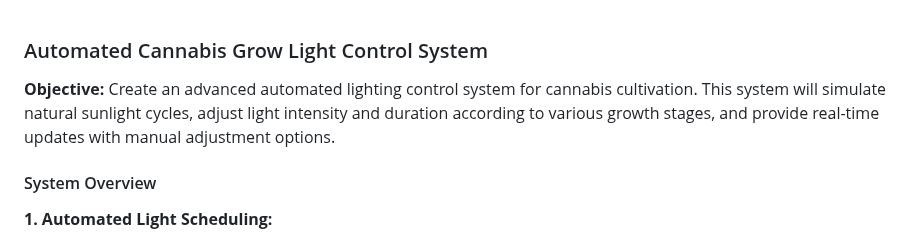
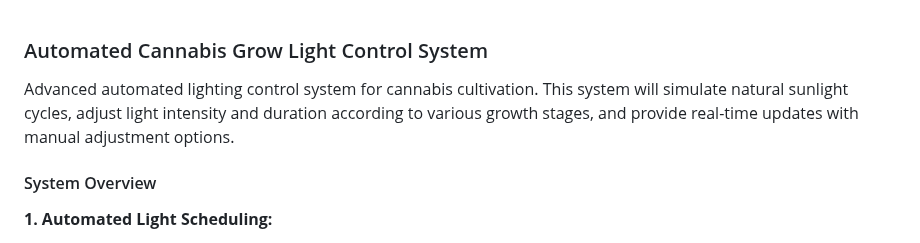
Before and after one commit to dr-cannabotics/canna_control, a Markdown page: lightcontrol/README.md, the part around the change. Rendered like a GitHub page.

```diff
--- a/lightcontrol/README.md
+++ b/lightcontrol/README.md
@@ -1,6 +1,6 @@
 ### Automated Cannabis Grow Light Control System
 
-**Objective:** Create an advanced automated lighting control system for cannabis cultivation. This system will simulate natural sunlight cycles, adjust light intensity and duration according to various growth stages, and provide real-time updates with manual adjustment options.
+Advanced automated lighting control system for cannabis cultivation. This system will simulate natural sunlight cycles, adjust light intensity and duration according to various growth stages, and provide real-time updates with manual adjustment options.
 
 #### System Overview
 
```
